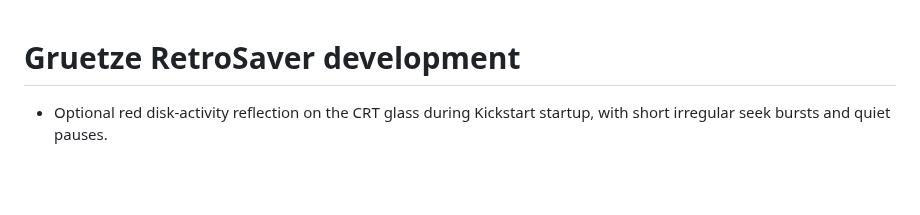
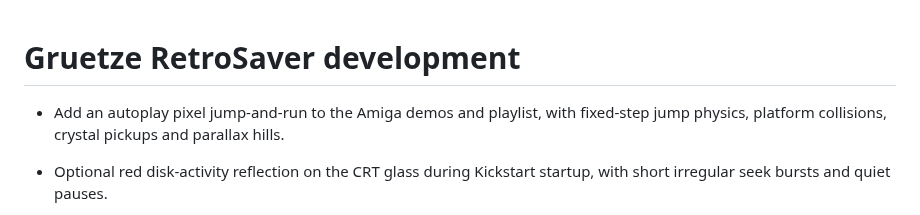
Before and after one commit to gruetze-software/C64Screensaver, a Markdown page: CHANGELOG.md, the part around the change. Rendered like a GitHub page; blank space fills up the shorter version.

```diff
--- a/CHANGELOG.md
+++ b/CHANGELOG.md
@@ -1,4 +1,7 @@
 # Gruetze RetroSaver development
+
+- Add an autoplay pixel jump-and-run to the Amiga demos and playlist, with
+  fixed-step jump physics, platform collisions, crystal pickups and parallax hills.
 
 - Optional red disk-activity reflection on the CRT glass during Kickstart startup,
   with short irregular seek bursts and quiet pauses.
```
Also changed, not shown: README.md (+3 -1 lines), macos/AMIGA-KONZEPT-DE.md (+11 -0 lines), docs/images/amiga-jump-and-run.png (added), 9 other files.
